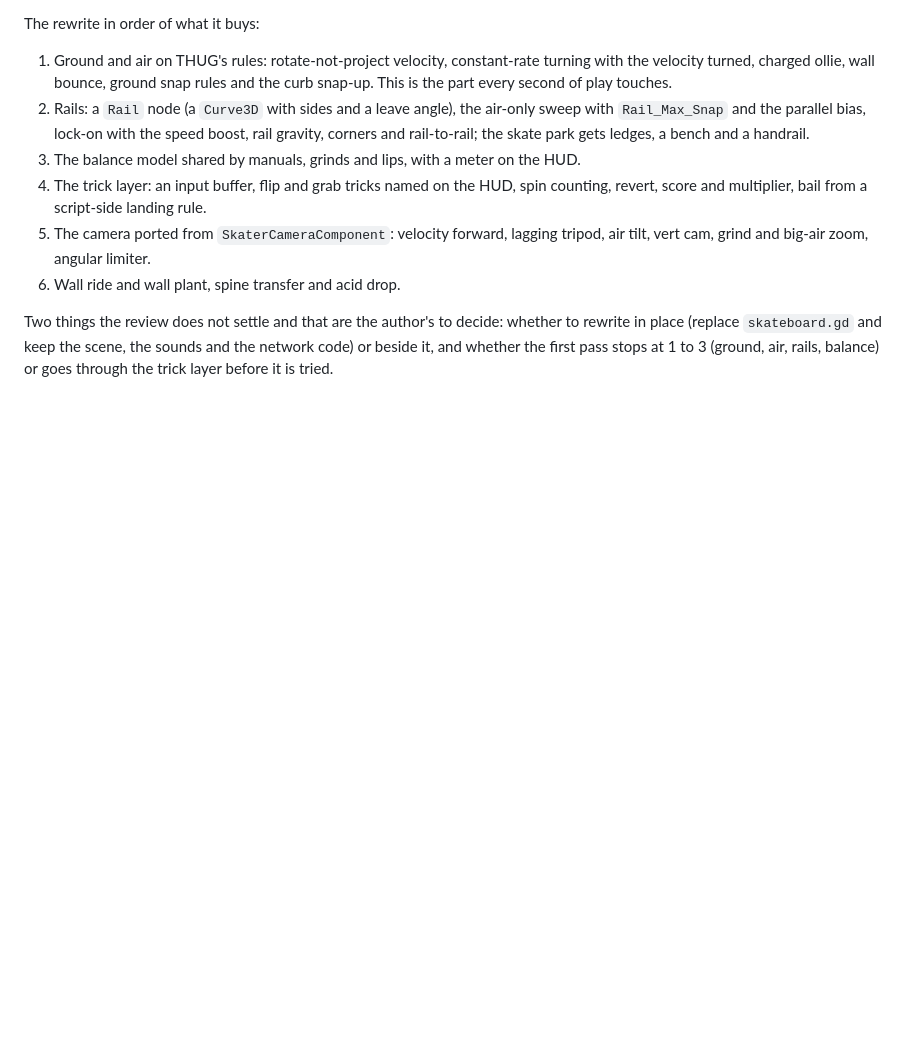
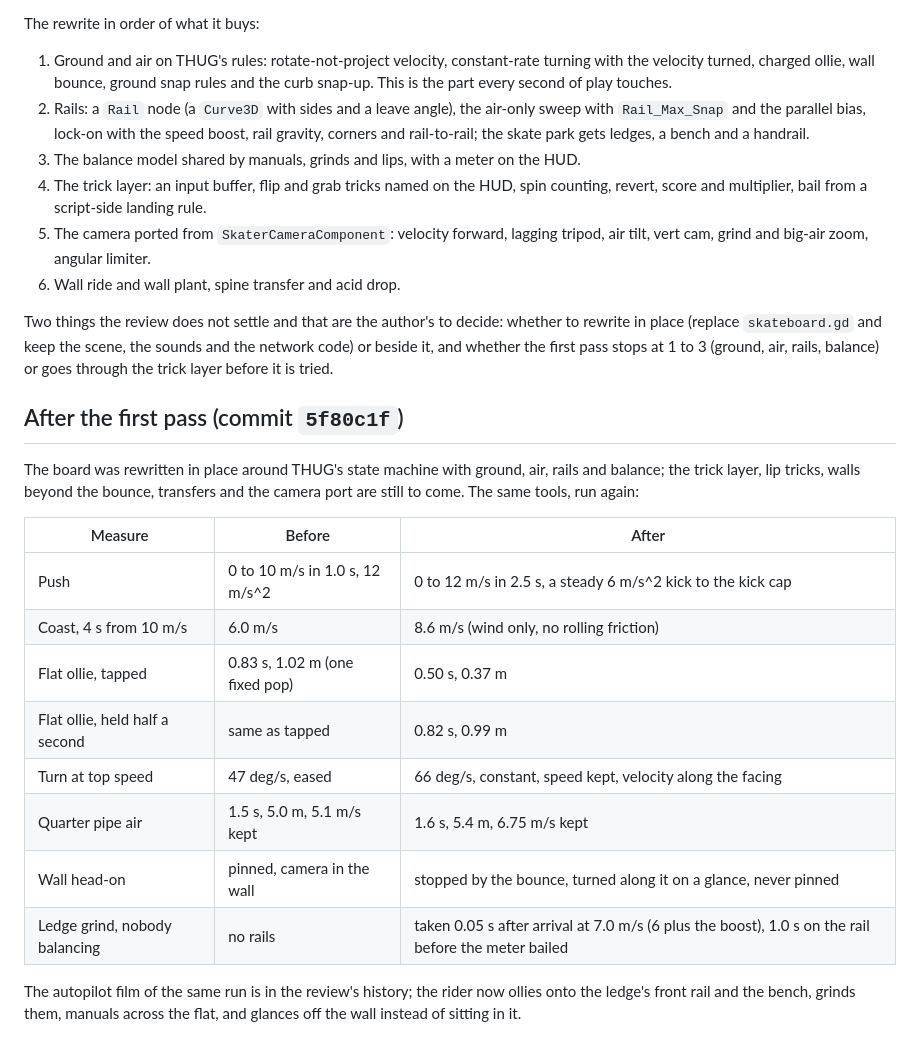
Before and after one commit to kirbycope/tcps, a Markdown page: docs/feel_review.md, the part around the change. GitHub-like rendering; blank space fills up the shorter version.

Commit message:
Review: the numbers after the first pass
Co-Authored-By: Claude Fable 5.1 <noreply@anthropic.com>

```diff
--- a/docs/feel_review.md
+++ b/docs/feel_review.md
@@ -85,3 +85,23 @@ The rewrite in order of what it buys:
 Two things the review does not settle and that are the author's to decide: whether to rewrite in place
 (replace `skateboard.gd` and keep the scene, the sounds and the network code) or beside it, and whether the
 first pass stops at 1 to 3 (ground, air, rails, balance) or goes through the trick layer before it is tried.
+
+## After the first pass (commit `5f80c1f`)
+
+The board was rewritten in place around THUG's state machine with ground, air, rails and balance; the trick
+layer, lip tricks, walls beyond the bounce, transfers and the camera port are still to come. The same tools,
+run again:
+
+| Measure | Before | After |
+| --- | --- | --- |
+| Push | 0 to 10 m/s in 1.0 s, 12 m/s^2 | 0 to 12 m/s in 2.5 s, a steady 6 m/s^2 kick to the kick cap |
+| Coast, 4 s from 10 m/s | 6.0 m/s | 8.6 m/s (wind only, no rolling friction) |
+| Flat ollie, tapped | 0.83 s, 1.02 m (one fixed pop) | 0.50 s, 0.37 m |
+| Flat ollie, held half a second | same as tapped | 0.82 s, 0.99 m |
+| Turn at top speed | 47 deg/s, eased | 66 deg/s, constant, speed kept, velocity along the facing |
+| Quarter pipe air | 1.5 s, 5.0 m, 5.1 m/s kept | 1.6 s, 5.4 m, 6.75 m/s kept |
+| Wall head-on | pinned, camera in the wall | stopped by the bounce, turned along it on a glance, never pinned |
+| Ledge grind, nobody balancing | no rails | taken 0.05 s after arrival at 7.0 m/s (6 plus the boost), 1.0 s on the rail before the meter bailed |
+
+The autopilot film of the same run is in the review's history; the rider now ollies onto the ledge's front
+rail and the bench, grinds them, manuals across the flat, and glances off the wall instead of sitting in it.
```
